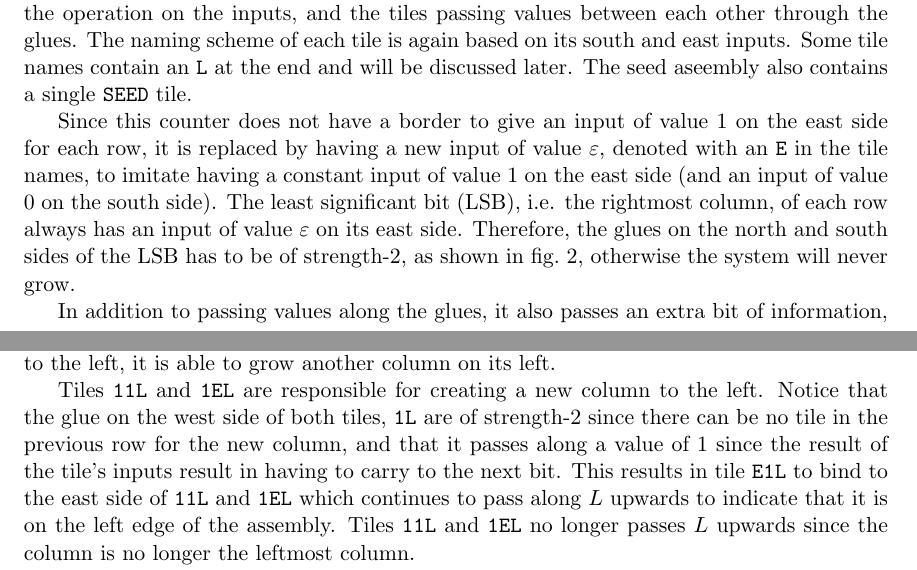
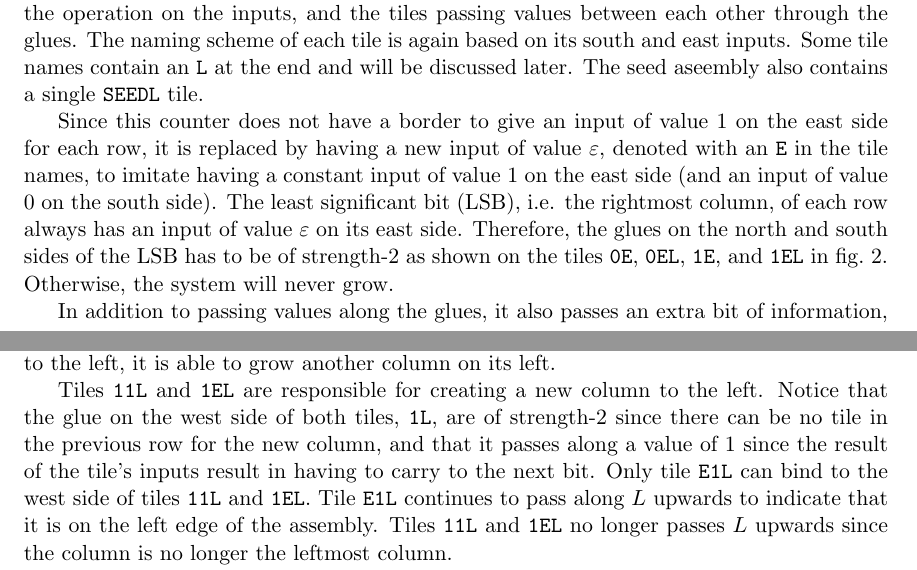
Before and after one commit to amadeusdotpng/reu-2026, a LaTeX problem sheet (exercises_writeup/writeup.tex): two parts of pages 2 and 3 of 5, joined at a grey line, cut so that both start at the same text. Compiled offline with pdfLaTeX.

Commit message:
exercises writeup: minor changes

```diff
--- a/exercises_writeup/writeup.tex
+++ b/exercises_writeup/writeup.tex
@@ -151,15 +151,15 @@ This binary counter works similarly to the previous counter by thinking of its s
 as inputs, its north and west sides as its outputs, the tile itself as the result of the operation
 on the inputs, and the tiles passing values between each other through the glues. The naming scheme
 of each tile is again based on its south and east inputs. Some tile names contain an \verb|L| at the
-end and will be discussed later. The seed aseembly also contains a single \verb|SEED| tile.
+end and will be discussed later. The seed aseembly also contains a single \verb|SEEDL| tile.
 
 Since this counter does not have a border to give an input of value 1 on the east side for each row,
 it is replaced by having a new input of value $\varepsilon$, denoted with an \verb|E| in the tile
 names, to imitate having a constant input of value 1 on the east side (and an input of value 0 on
 the south side). The least significant bit (LSB), i.e. the rightmost column, of each row always has
 an input of value $\varepsilon$ on its east side. Therefore, the glues on the north and south sides
-of the LSB has to be of strength-2, as shown in \cref{fig:exs-2}, otherwise the system will never
-grow.
+of the LSB has to be of strength-2 as shown on the tiles \verb|0E|, \verb|0EL|, \verb|1E|, and
+\verb|1EL| in \cref{fig:exs-2}. Otherwise, the system will never grow.
 
 In addition to passing values along the glues, it also passes an extra bit of information, $L$,
 to indicate that it is on the left edge of the assembly. This is denoted by the presence of an
@@ -168,12 +168,12 @@ know that it is on the left edge so that when the next number requires an additi
 left, it is able to grow another column on its left.
 
 Tiles \verb|11L| and \verb|1EL| are responsible for creating a new column to the left. Notice that
-the glue on the west side of both tiles, \verb|1L| are of strength-2 since there can be no tile in
+the glue on the west side of both tiles, \verb|1L|, are of strength-2 since there can be no tile in
 the previous row for the new column, and that it passes along a value of 1 since the result of the
-tile's inputs result in having to carry to the next bit. This results in tile \verb|E1L| to bind to
-the east side of \verb|11L| and \verb|1EL| which continues to pass along $L$ upwards to indicate
-that it is on the left edge of the assembly. Tiles \verb|11L| and \verb|1EL| no longer passes $L$
-upwards since the column is no longer the leftmost column.
+tile's inputs result in having to carry to the next bit. Only tile \verb|E1L| can bind to the west
+side of tiles \verb|11L| and \verb|1EL|. Tile \verb|E1L| continues to pass along $L$ upwards to
+indicate that it is on the left edge of the assembly. Tiles \verb|11L| and \verb|1EL| no longer
+passes $L$ upwards since the column is no longer the leftmost column.
 
 The lighter tiles, i.e. the first three tiles in each category, make up the middle of the assembly
 and act identical to the trit tiles in the ternary counter.
```
Also changed, not shown: exercises_writeup/writeup.tex (14 more changed lines).
